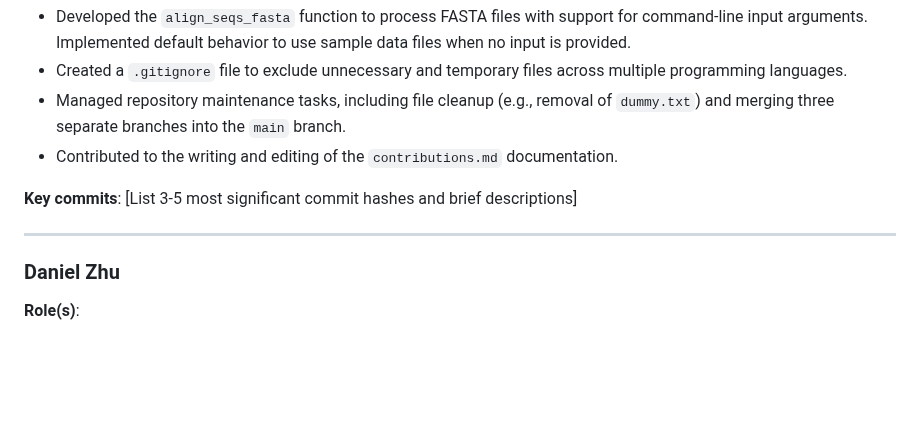
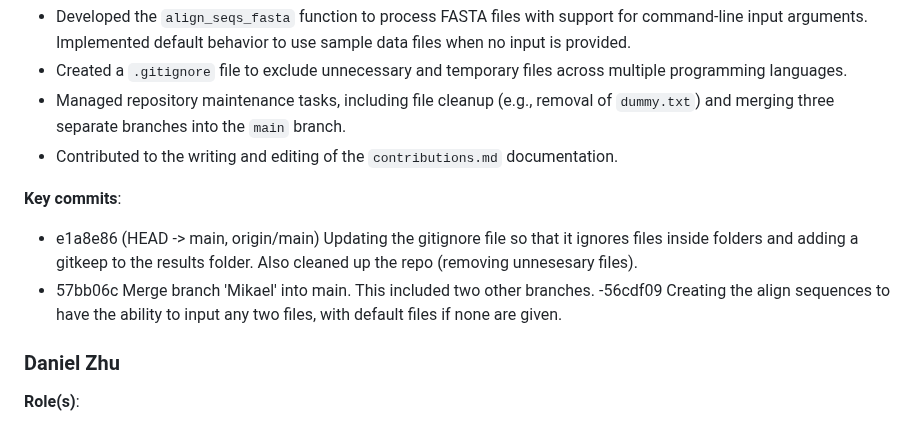
Before and after one commit to Mikael54/03_cool_coatis, a Markdown page: CONTRIBUTIONS.md, the part around the change. Drawn GitHub-style; blank space fills up the shorter version.

Commit message:
Uploading key commits.

```diff
--- a/CONTRIBUTIONS.md
+++ b/CONTRIBUTIONS.md
@@ -35,9 +35,11 @@
 - Managed repository maintenance tasks, including file cleanup (e.g., removal of `dummy.txt`) and merging three separate branches into the `main` branch.
 - Contributed to the writing and editing of the `contributions.md` documentation.
 
-**Key commits**: [List 3-5 most significant commit hashes and brief descriptions]
+**Key commits**:
 
----
+- e1a8e86 (HEAD -> main, origin/main) Updating the gitignore file so that it ignores files inside folders and adding a gitkeep to the results folder. Also cleaned up the repo (removing unnesesary files).
+- 57bb06c Merge branch 'Mikael' into main. This included two other branches.
+-56cdf09 Creating the  align sequences to have the ability to input any two files, with default files if none are given.
 
 ### Daniel Zhu
 **Role(s)**:
```
